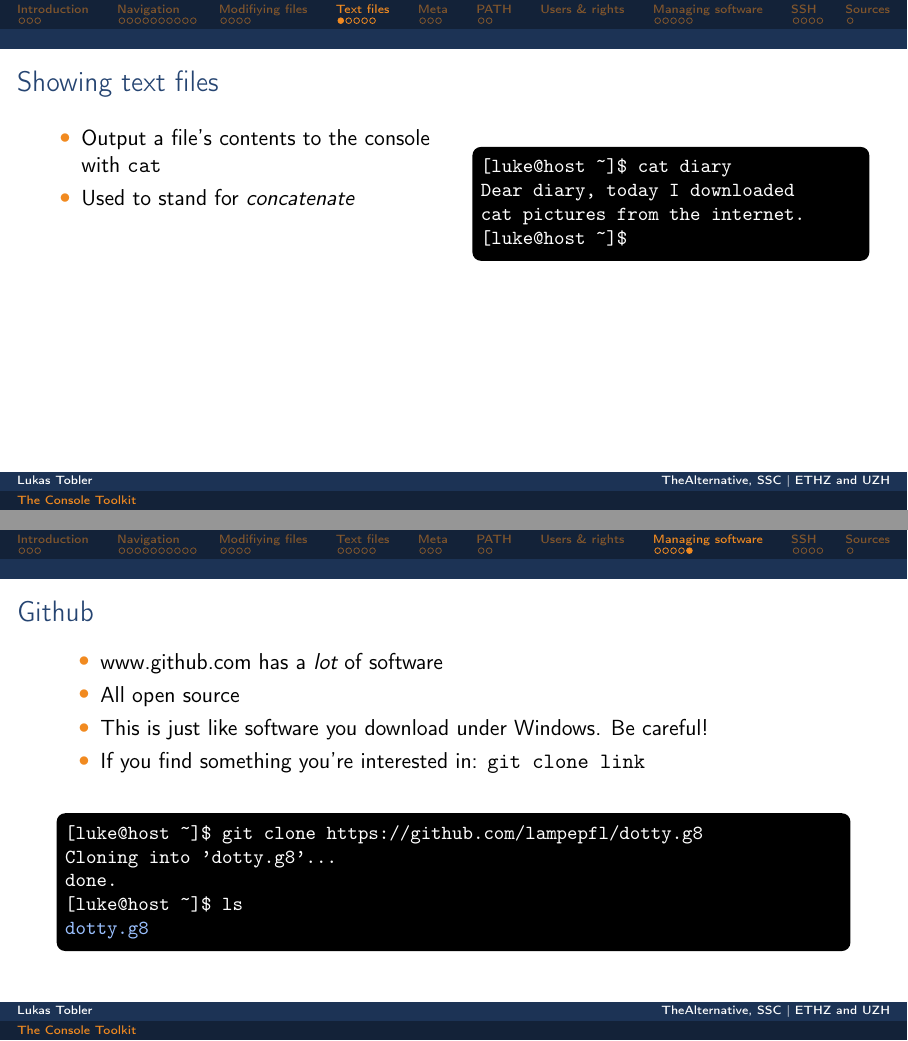
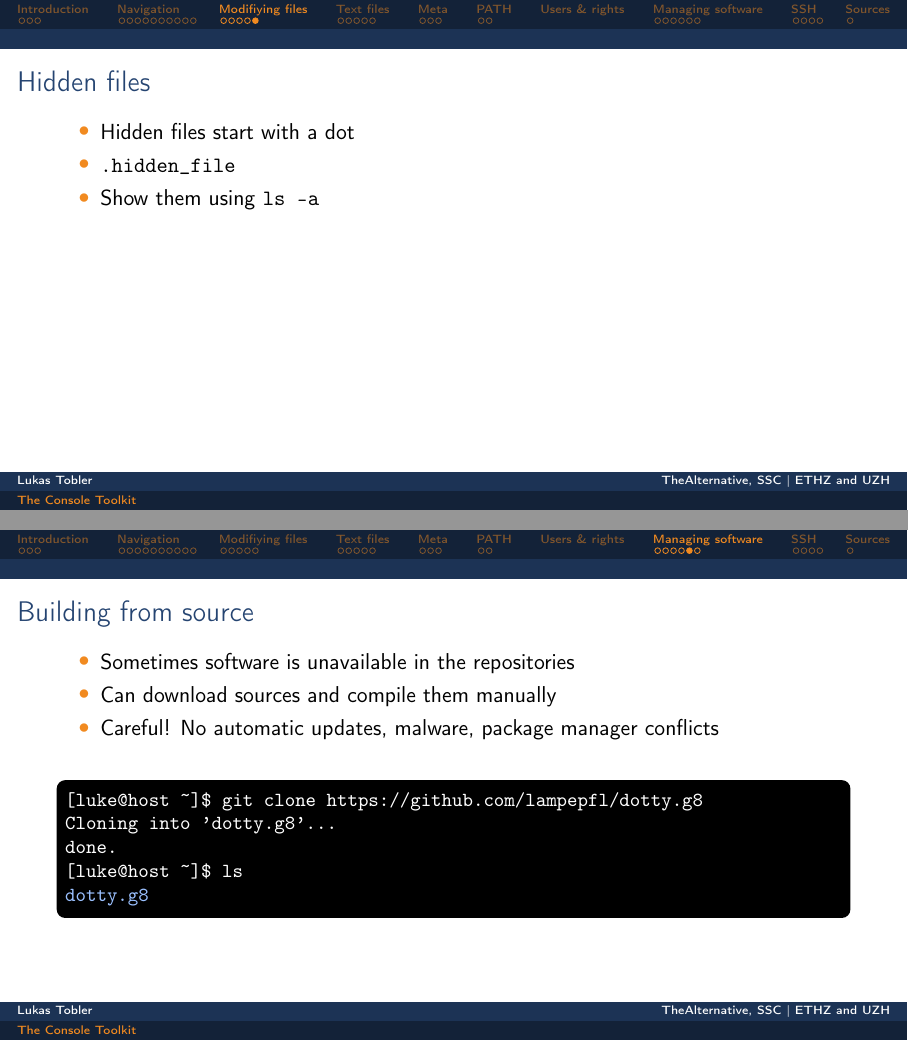
Before and after one commit to TheAlternativeZurich/console-toolkit, LaTeX slides (slides/pres.tex): pages 19 and 33 of 38 before the commit and pages 19 and 34 of 40 after it, joined at a grey line. Compiled offline with pdfLaTeX.

Commit message:
Add 'building from source'

```diff
--- a/slides/pres.tex
+++ b/slides/pres.tex
@@ -346,6 +342,14 @@ cat2.jpg
             You can delete your entire file system with \texttt{sudo rm -rf /},
             or your entire home directory with \texttt{rm -rf \textasciitilde}\:!%
         \end{WarningBox}
+    \end{frame}
+
+    \begin{frame}[t,fragile]{Hidden files}
+        \begin{itemize}
+            \item{Hidden files start with a dot}
+            \item{\texttt{.hidden\_file}}
+            \item{Show them using \texttt{ls -a}}
+        \end{itemize}
     \end{frame}
 
     \section{Text files}
@@ -598,13 +602,12 @@ sudo dnf update
         \end{columns}
     \end{frame}
 
-
-    \begin{frame}[t,fragile]{Github}
+    \begin{frame}[t,fragile]{Building from source}
             \begin{itemize}
-                \item www.github.com has a \emph{lot} of software
-                \item All open source
-                \item This is just like software you download under Windows. Be careful!
-                \item If you find something you're interested in: \texttt{git clone link}
+                \item Sometimes software is unavailable in the repositories
+                \item Can download sources and compile them manually
+                \item Careful! No automatic updates, malware, package manager
+                    conflicts
             \end{itemize}
             \vspace{0.3cm}
             \begin{bashenv}[\small]
@@ -614,6 +617,32 @@ done.
 [luke@host ~]$ ls
 §\textcolor{dirblue}{dotty.g8}§
             \end{bashenv}
+    \end{frame}
+
+    \begin{frame}[t,fragile]{Building from source}
+        \begin{columns}[T]
+            \column{0.5\textwidth}
+            \begin{itemize}
+                \item Download the sources
+                \item Follow the build instructions (README file)
+            \end{itemize}
+            \column{0.5\textwidth}
+            \begin{bashenv}[\small]
+git clone https://github.com/i3/i3
+            \end{bashenv}
+            \begin{bashenv}[\small]
+autoreconf -fi
+            \end{bashenv}
+            \begin{bashenv}[\small]
+mkdir -p build && cd build
+            \end{bashenv}
+            \begin{bashenv}[\small]
+../configure
+            \end{bashenv}
+            \begin{bashenv}[\small]
+make
+            \end{bashenv}
+        \end{columns}
     \end{frame}
 
     \section{SSH}
```
Also changed, not shown: slides/pres.tex (22 more changed lines).
